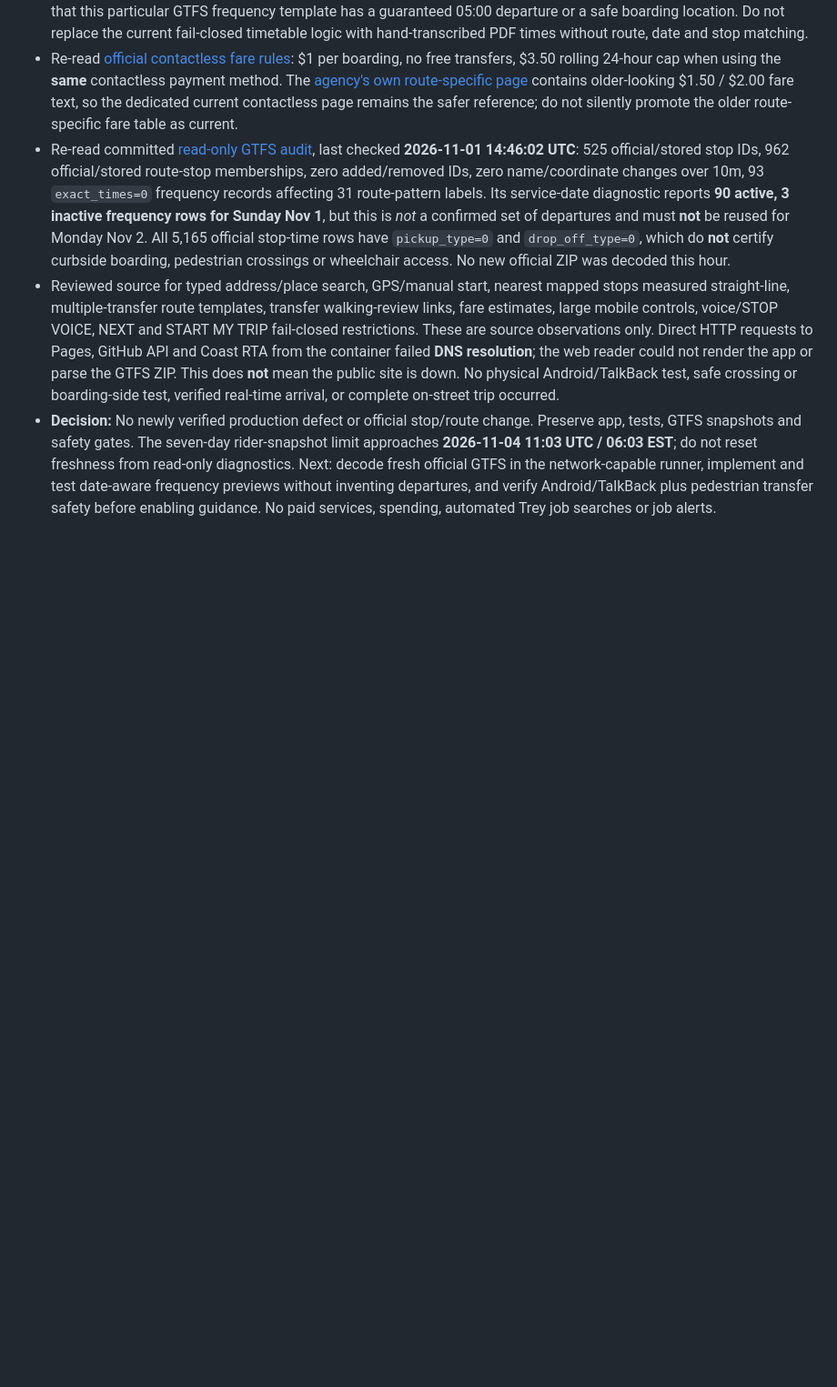
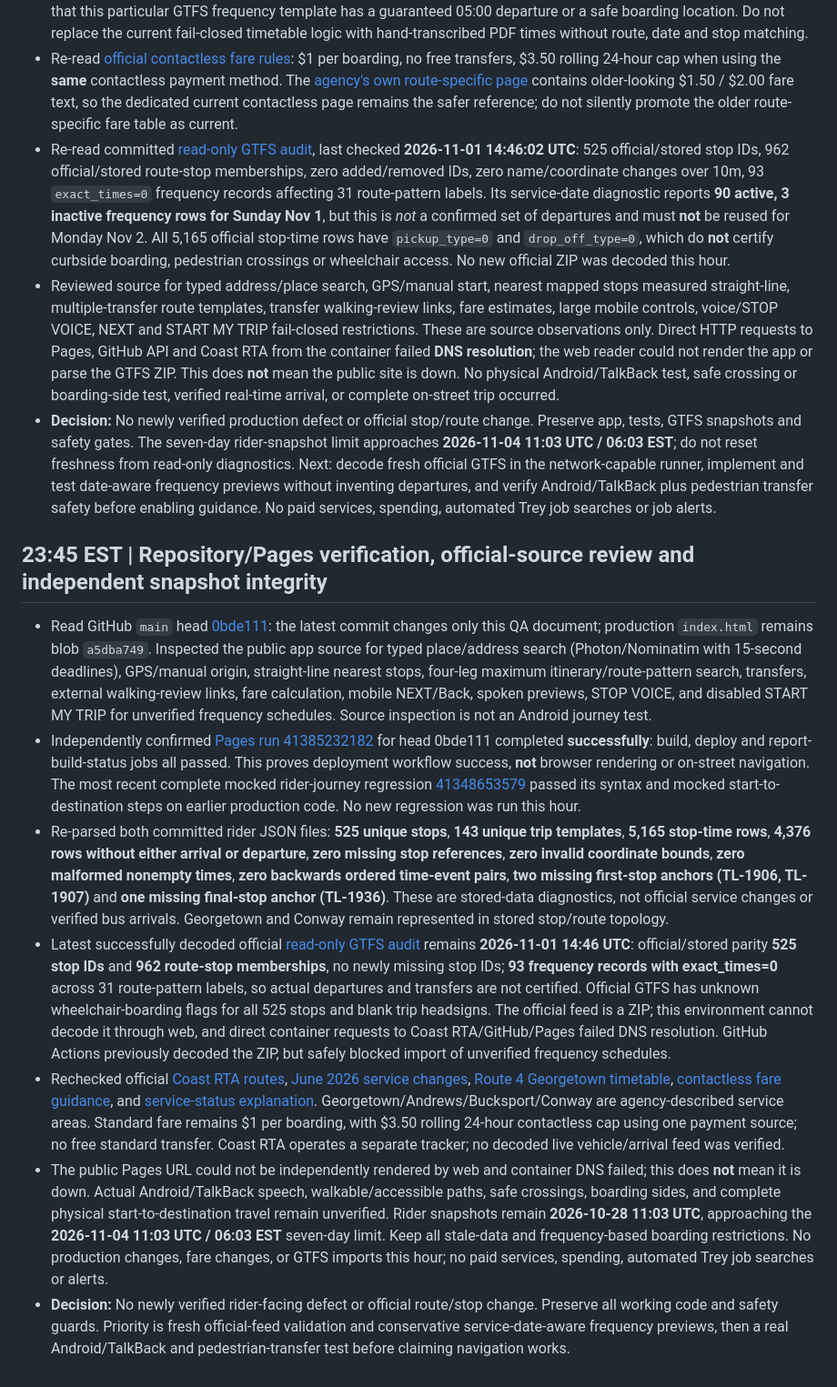
Before and after one commit to clarenceandbridgettallen-ops/trey-bus-buddy, a Markdown page: docs/qa-2026-11-01.md, the part around the change. Shown at 91% size. Drawn GitHub-style; blank space fills up the shorter version.

Commit message:
Document 23:45 Bus Buddy QA, Pages status and conservative GTFS integrity review

```diff
--- a/docs/qa-2026-11-01.md
+++ b/docs/qa-2026-11-01.md
@@ -378,3 +378,14 @@
 - Re-read committed [read-only GTFS audit](gtfs-frequency-readonly-audit.json), last checked **2026-11-01 14:46:02 UTC**: 525 official/stored stop IDs, 962 official/stored route-stop memberships, zero added/removed IDs, zero name/coordinate changes over 10m, 93 `exact_times=0` frequency records affecting 31 route-pattern labels. Its service-date diagnostic reports **90 active, 3 inactive frequency rows for Sunday Nov 1**, but this is *not* a confirmed set of departures and must **not** be reused for Monday Nov 2. All 5,165 official stop-time rows have `pickup_type=0` and `drop_off_type=0`, which do **not** certify curbside boarding, pedestrian crossings or wheelchair access. No new official ZIP was decoded this hour.
 - Reviewed source for typed address/place search, GPS/manual start, nearest mapped stops measured straight-line, multiple-transfer route templates, transfer walking-review links, fare estimates, large mobile controls, voice/STOP VOICE, NEXT and START MY TRIP fail-closed restrictions. These are source observations only. Direct HTTP requests to Pages, GitHub API and Coast RTA from the container failed **DNS resolution**; the web reader could not render the app or parse the GTFS ZIP. This does **not** mean the public site is down. No physical Android/TalkBack test, safe crossing or boarding-side test, verified real-time arrival, or complete on-street trip occurred.
 - **Decision:** No newly verified production defect or official stop/route change. Preserve app, tests, GTFS snapshots and safety gates. The seven-day rider-snapshot limit approaches **2026-11-04 11:03 UTC / 06:03 EST**; do not reset freshness from read-only diagnostics. Next: decode fresh official GTFS in the network-capable runner, implement and test date-aware frequency previews without inventing departures, and verify Android/TalkBack plus pedestrian transfer safety before enabling guidance. No paid services, spending, automated Trey job searches or job alerts.
+
+
+## 23:45 EST | Repository/Pages verification, official-source review and independent snapshot integrity
+
+- Read GitHub `main` head [0bde111](https://github.com/clarenceandbridgettallen-ops/trey-bus-buddy/commit/0bde11118b921bbf300569cf69f9a82fa04eec61): the latest commit changes only this QA document; production `index.html` remains blob `a5dba749`. Inspected the public app source for typed place/address search (Photon/Nominatim with 15-second deadlines), GPS/manual origin, straight-line nearest stops, four-leg maximum itinerary/route-pattern search, transfers, external walking-review links, fare calculation, mobile NEXT/Back, spoken previews, STOP VOICE, and disabled START MY TRIP for unverified frequency schedules. Source inspection is not an Android journey test.
+- Independently confirmed [Pages run 41385232182](https://github.com/clarenceandbridgettallen-ops/trey-bus-buddy/actions/runs/41385232182) for head 0bde111 completed **successfully**: build, deploy and report-build-status jobs all passed. This proves deployment workflow success, **not** browser rendering or on-street navigation. The most recent complete mocked rider-journey regression [41348653579](https://github.com/clarenceandbridgettallen-ops/trey-bus-buddy/actions/runs/41348653579) passed its syntax and mocked start-to-destination steps on earlier production code. No new regression was run this hour.
+- Re-parsed both committed rider JSON files: **525 unique stops**, **143 unique trip templates**, **5,165 stop-time rows**, **4,376 rows without either arrival or departure**, **zero missing stop references**, **zero invalid coordinate bounds**, **zero malformed nonempty times**, **zero backwards ordered time-event pairs**, **two missing first-stop anchors (TL-1906, TL-1907)** and **one missing final-stop anchor (TL-1936)**. These are stored-data diagnostics, not official service changes or verified bus arrivals. Georgetown and Conway remain represented in stored stop/route topology.
+- Latest successfully decoded official [read-only GTFS audit](https://github.com/clarenceandbridgettallen-ops/trey-bus-buddy/blob/main/docs/gtfs-frequency-readonly-audit.json) remains **2026-11-01 14:46 UTC**: official/stored parity **525 stop IDs** and **962 route-stop memberships**, no newly missing stop IDs; **93 frequency records with exact_times=0** across 31 route-pattern labels, so actual departures and transfers are not certified. Official GTFS has unknown wheelchair-boarding flags for all 525 stops and blank trip headsigns. The official feed is a ZIP; this environment cannot decode it through web, and direct container requests to Coast RTA/GitHub/Pages failed DNS resolution. GitHub Actions previously decoded the ZIP, but safely blocked import of unverified frequency schedules.
+- Rechecked official [Coast RTA routes](https://coastrta.com/coast-rta-routes/), [June 2026 service changes](https://coastrta.com/service-changes/), [Route 4 Georgetown timetable](https://coastrta.com/wp-content/uploads/2026/06/Maps-timetables-05112026.EH_editing-06052026-1.pdf), [contactless fare guidance](https://coastrta.com/contactless-fare-payment/), and [service-status explanation](https://coastrta.com/service-statuses/). Georgetown/Andrews/Bucksport/Conway are agency-described service areas. Standard fare remains $1 per boarding, with $3.50 rolling 24-hour contactless cap using one payment source; no free standard transfer. Coast RTA operates a separate tracker; no decoded live vehicle/arrival feed was verified.
+- The public Pages URL could not be independently rendered by web and container DNS failed; this does **not** mean it is down. Actual Android/TalkBack speech, walkable/accessible paths, safe crossings, boarding sides, and complete physical start-to-destination travel remain unverified. Rider snapshots remain **2026-10-28 11:03 UTC**, approaching the **2026-11-04 11:03 UTC / 06:03 EST** seven-day limit. Keep all stale-data and frequency-based boarding restrictions. No production changes, fare changes, or GTFS imports this hour; no paid services, spending, automated Trey job searches or alerts.
+- **Decision:** No newly verified rider-facing defect or official route/stop change. Preserve all working code and safety guards. Priority is fresh official-feed validation and conservative service-date-aware frequency previews, then a real Android/TalkBack and pedestrian-transfer test before claiming navigation works.
```
